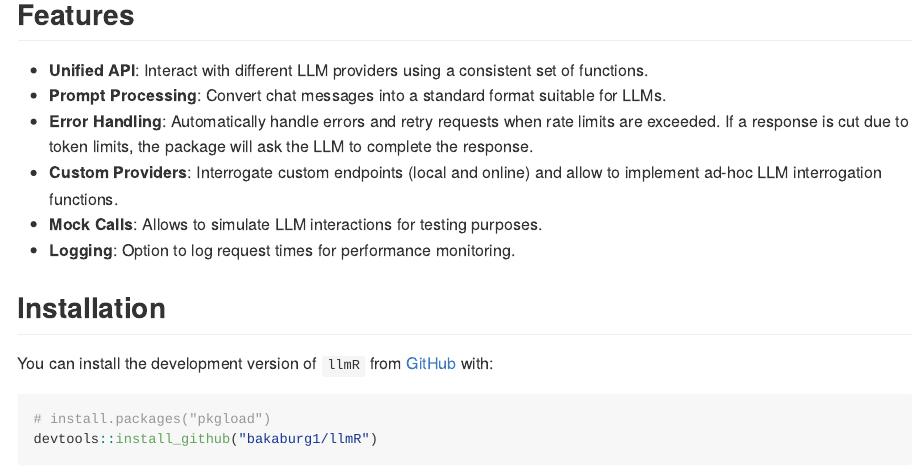
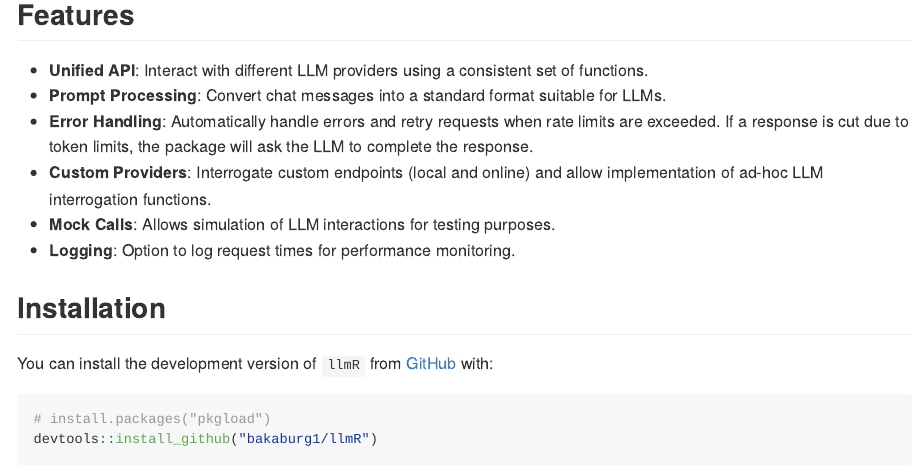
Before and after one commit to bakaburg1/llmR, an R Markdown document (README.Rmd): the page in a window 1100 px wide, from 220 px down. Rendered offline with R 4.5, knitr and Pandoc, with nearby package versions.

Commit message:
docs: correct grammar in README
Co-authored-by: coderabbitai[bot] <136622811+coderabbitai[bot]@users.noreply.github.com>

```diff
--- a/README.Rmd
+++ b/README.Rmd
@@ -25,8 +25,8 @@ knitr::opts_chunk$set(
 - **Unified API**: Interact with different LLM providers using a consistent set of functions.
 - **Prompt Processing**: Convert chat messages into a standard format suitable for LLMs.
 - **Error Handling**: Automatically handle errors and retry requests when rate limits are exceeded. If a response is cut due to token limits, the package will ask the LLM to complete the response.
-- **Custom Providers**: Interrogate custom endpoints (local and online) and allow to implement ad-hoc LLM interrogation functions.
-- **Mock Calls**: Allows to simulate LLM interactions for testing purposes.
+- **Custom Providers**: Interrogate custom endpoints (local and online) and allow implementation of ad-hoc LLM interrogation functions.
+- **Mock Calls**: Allows simulation of LLM interactions for testing purposes.
 - **Logging**: Option to log request times for performance monitoring.
 
 ## Installation
```
